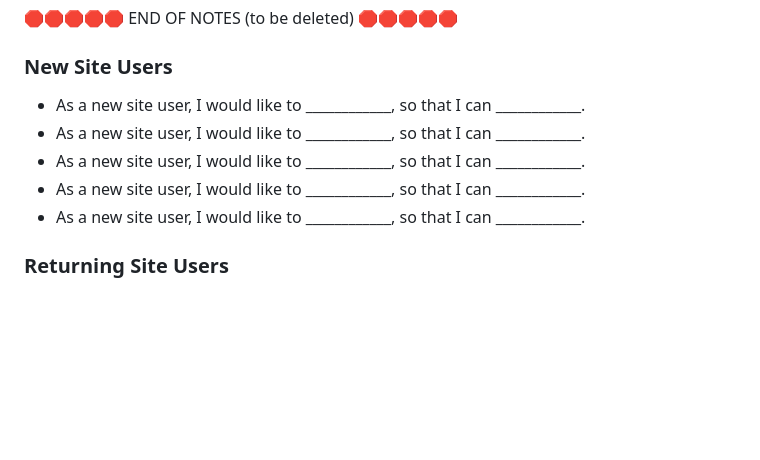
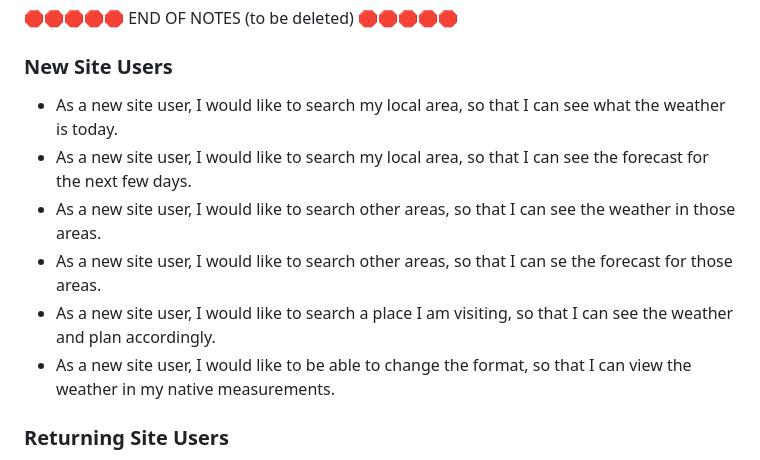
Before and after one commit to boderg/your-weather, a Markdown page: README.md, the part around the change. Drawn GitHub-style; blank space fills up the shorter version.

Commit message:
Add new site user stories

```diff
--- a/README.md
+++ b/README.md
@@ -70,11 +70,12 @@ In this section, list all of your user stories for the project.
 
 ### New Site Users
 
-- As a new site user, I would like to ____________, so that I can ____________.
-- As a new site user, I would like to ____________, so that I can ____________.
-- As a new site user, I would like to ____________, so that I can ____________.
-- As a new site user, I would like to ____________, so that I can ____________.
-- As a new site user, I would like to ____________, so that I can ____________.
+- As a new site user, I would like to search my local area, so that I can see what the weather is today.
+- As a new site user, I would like to search my local area, so that I can see the forecast for the next few days.
+- As a new site user, I would like to search other areas, so that I can see the weather in those areas.
+- As a new site user, I would like to search other areas, so that I can se the forecast for those areas.
+- As a new site user, I would like to search a place I am visiting, so that I can see the weather and plan accordingly.
+- As a new site user, I would like to be able to change the format, so that I can view the weather in my native measurements.
 
 ### Returning Site Users
 
```
